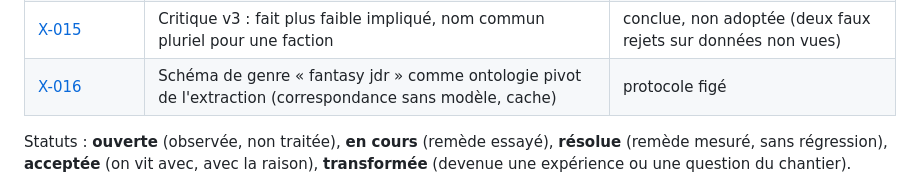
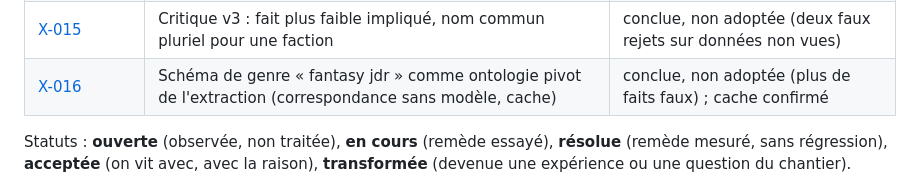
Before and after one commit to ltimsit/WorldKit, a Markdown page: docs/recherche-ingestion/README.md, the part around the change. GitHub-like rendering.

```diff
--- a/docs/recherche-ingestion/README.md
+++ b/docs/recherche-ingestion/README.md
@@ -55,7 +55,7 @@ Les axes de test et le plan des corpus sont dans [axes-corpus.md](axes-corpus.md
 | [X-013](X-013-stabilite-faits-corbelle.md) | Stabilité de la chaîne des faits sur Corbelle (entités du gold) | conclue |
 | [X-014](X-014-candidats-classes.md) | Question ciblée à candidats classés, choix sans modèle (et garde « plus général seul ») | conclue, non adoptée (jeu égal) |
 | [X-015](X-015-critique-v3.md) | Critique v3 : fait plus faible impliqué, nom commun pluriel pour une faction | conclue, non adoptée (deux faux rejets sur données non vues) |
-| [X-016](X-016-schema-de-genre-pivot.md) | Schéma de genre « fantasy jdr » comme ontologie pivot de l'extraction (correspondance sans modèle, cache) | protocole figé |
+| [X-016](X-016-schema-de-genre-pivot.md) | Schéma de genre « fantasy jdr » comme ontologie pivot de l'extraction (correspondance sans modèle, cache) | conclue, non adoptée (plus de faits faux) ; cache confirmé |
 
 Statuts : **ouverte** (observée, non traitée), **en cours** (remède essayé), **résolue** (remède mesuré, sans régression), **acceptée** (on vit avec, avec la raison), **transformée** (devenue une expérience ou une question du chantier).
 
```
Also changed, not shown: docs/chantier-ingestion.md (+1 -1 lines), docs/recherche-ingestion/X-016-schema-de-genre-pivot.md (+43 -1 lines).
